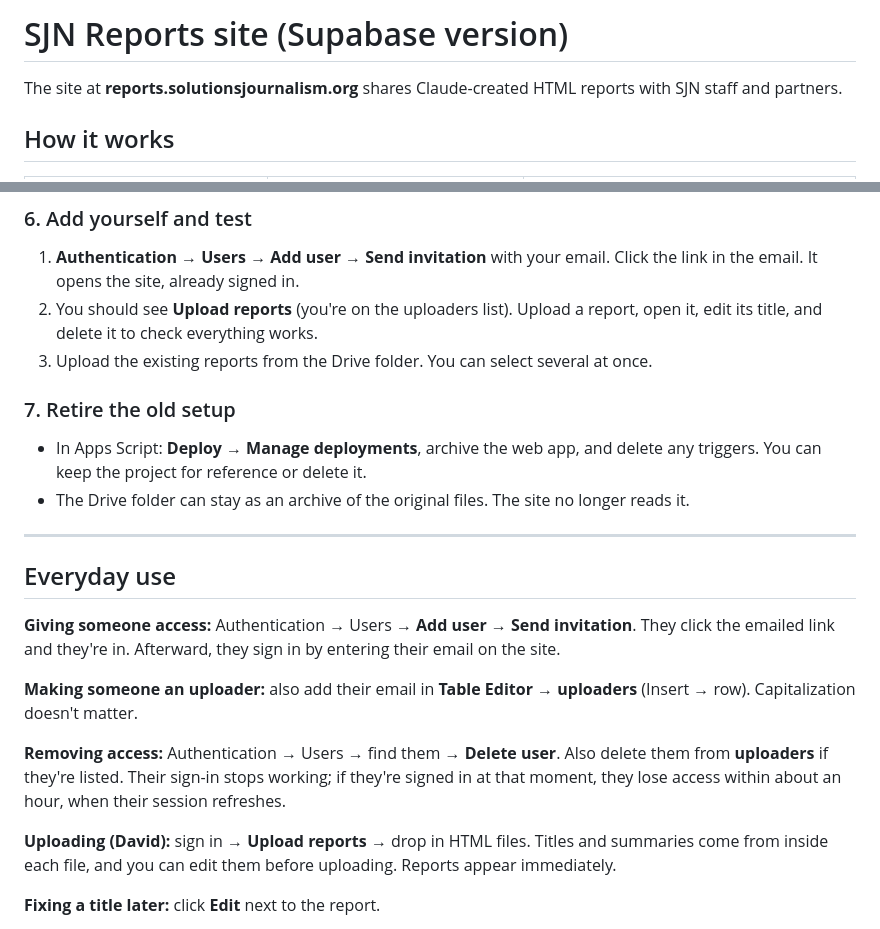
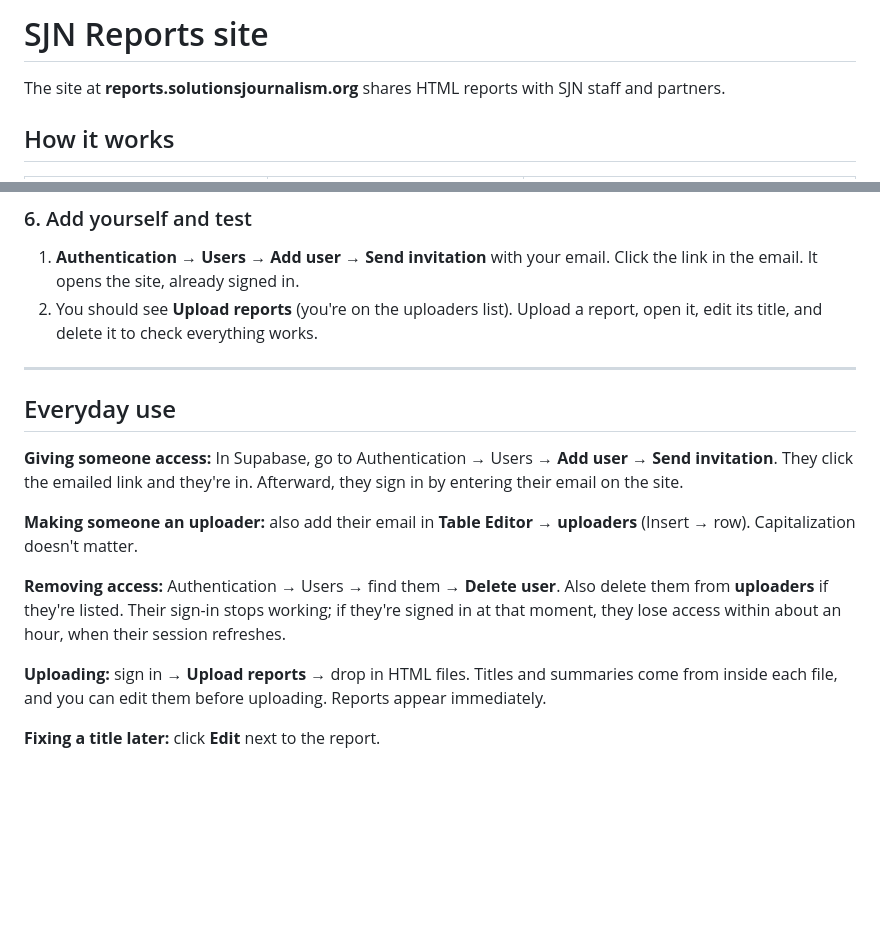
Before and after one commit to solutions-journalism-network/reports, a Markdown page: README.md, 2 parts joined by grey strips. Drawn GitHub-style; blank space fills up the shorter version.

Commit message:
remove references to old app

```diff
--- a/README.md
+++ b/README.md
@@ -1,6 +1,6 @@
-# SJN Reports site (Supabase version)
+# SJN Reports site
 
-The site at **reports.solutionsjournalism.org** shares Claude-created HTML reports with SJN staff and partners.
+The site at **reports.solutionsjournalism.org** shares HTML reports with SJN staff and partners.
 
 ## How it works
 
@@ -63,23 +63,18 @@ The publishable key is meant to be public. The access rules from step 2 decide w
 ### 6. Add yourself and test
 1. **Authentication → Users → Add user → Send invitation** with your email. Click the link in the email. It opens the site, already signed in.
 2. You should see **Upload reports** (you're on the uploaders list). Upload a report, open it, edit its title, and delete it to check everything works.
-3. Upload the existing reports from the Drive folder. You can select several at once.
-
-### 7. Retire the old setup
-- In Apps Script: **Deploy → Manage deployments**, archive the web app, and delete any triggers. You can keep the project for reference or delete it.
-- The Drive folder can stay as an archive of the original files. The site no longer reads it.
 
 ---
 
 ## Everyday use
 
-**Giving someone access:** Authentication → Users → **Add user → Send invitation**. They click the emailed link and they're in. Afterward, they sign in by entering their email on the site.
+**Giving someone access:** In Supabase, go to Authentication → Users → **Add user → Send invitation**. They click the emailed link and they're in. Afterward, they sign in by entering their email on the site.
 
 **Making someone an uploader:** also add their email in **Table Editor → uploaders** (Insert → row). Capitalization doesn't matter.
 
 **Removing access:** Authentication → Users → find them → **Delete user**. Also delete them from **uploaders** if they're listed. Their sign-in stops working; if they're signed in at that moment, they lose access within about an hour, when their session refreshes.
 
-**Uploading (David):** sign in → **Upload reports** → drop in HTML files. Titles and summaries come from inside each file, and you can edit them before uploading. Reports appear immediately.
+**Uploading:** sign in → **Upload reports** → drop in HTML files. Titles and summaries come from inside each file, and you can edit them before uploading. Reports appear immediately.
 
 **Fixing a title later:** click **Edit** next to the report.
 
```
